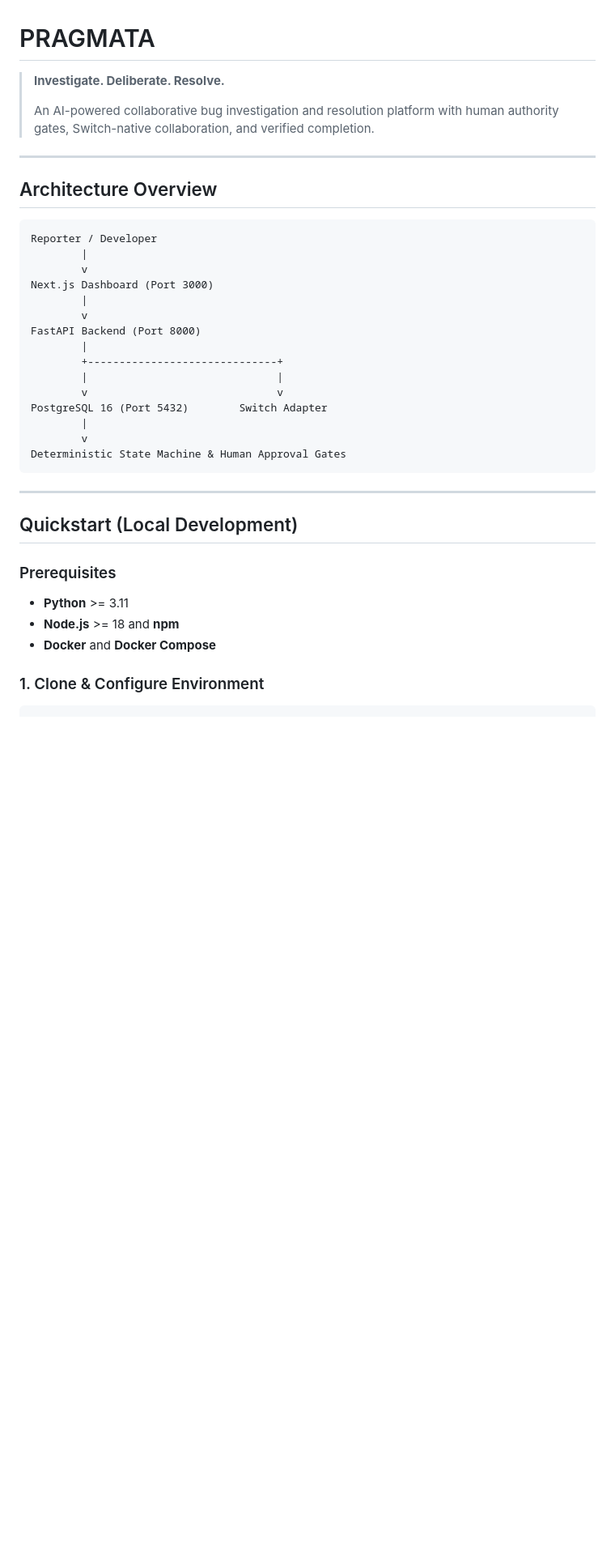
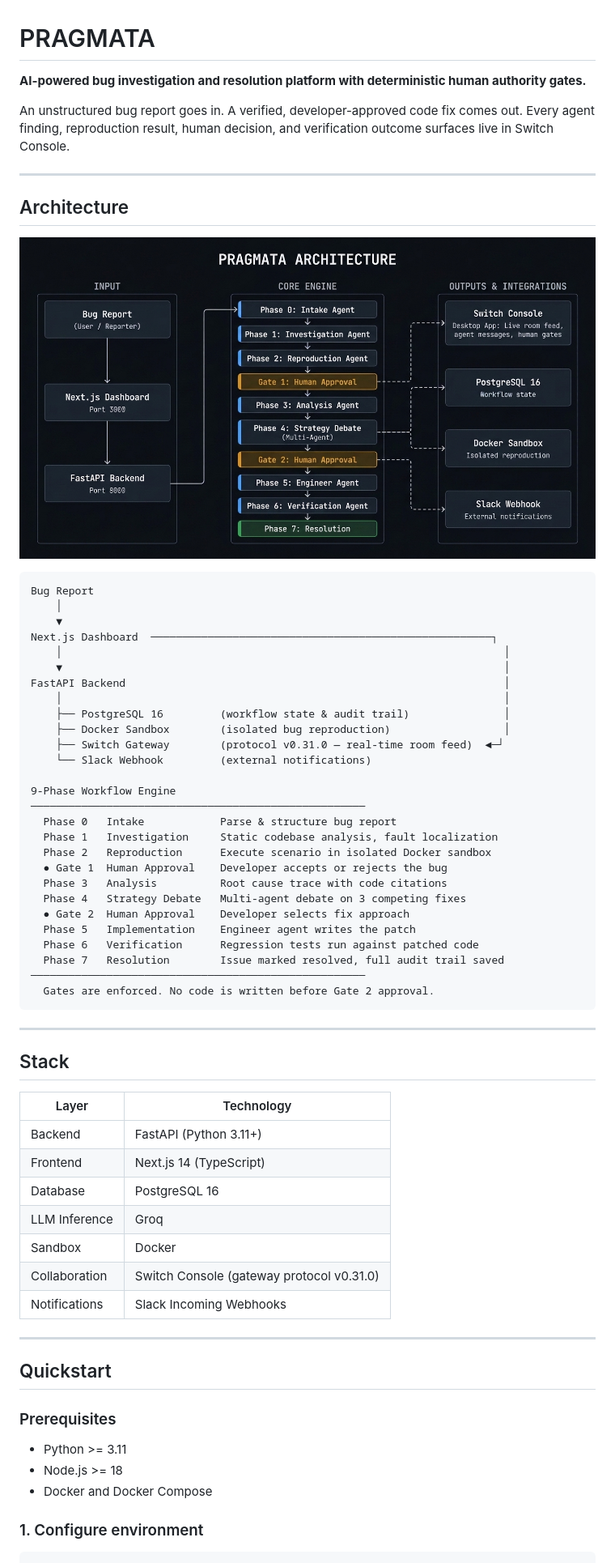
Before and after one commit to A23droid/pragmata, a Markdown page: README.md, the part around one of its changes. Shown at 81% size. Rendered like a GitHub page; pictures changed too: architecture.png (added); blank space fills up the shorter version.

Commit message:
docs: clean professional README with architecture diagram

````diff
--- a/README.md
+++ b/README.md
@@ -1,42 +1,70 @@
 # PRAGMATA
 
-> **Investigate. Deliberate. Resolve.**
->
-> An AI-powered collaborative bug investigation and resolution platform with human authority gates, Switch-native collaboration, and verified completion.
+**AI-powered bug investigation and resolution platform with deterministic human authority gates.**
+
+An unstructured bug report goes in. A verified, developer-approved code fix comes out. Every agent finding, reproduction result, human decision, and verification outcome surfaces live in Switch Console.
 
 ---
 
-## Architecture Overview
+## Architecture
 
-```text
-Reporter / Developer
-        |
-        v
-Next.js Dashboard (Port 3000)
-        |
-        v
-FastAPI Backend (Port 8000)
-        |
-        +------------------------------+
-        |                              |
-        v                              v
-PostgreSQL 16 (Port 5432)        Switch Adapter
-        |
-        v
-Deterministic State Machine & Human Approval Gates
+![PRAGMATA Architecture](./architecture.png)
+
+```
+Bug Report
+    │
+    ▼
+Next.js Dashboard  ──────────────────────────────────────────────────────┐
+    │                                                                      │
+    ▼                                                                      │
+FastAPI Backend                                                            │
+    │                                                                      │
+    ├── PostgreSQL 16         (workflow state & audit trail)               │
+    ├── Docker Sandbox        (isolated bug reproduction)                  │
+    ├── Switch Gateway        (protocol v0.31.0 — real-time room feed)  ◄─┘
+    └── Slack Webhook         (external notifications)
+
+9-Phase Workflow Engine
+─────────────────────────────────────────────────────
+  Phase 0   Intake            Parse & structure bug report
+  Phase 1   Investigation     Static codebase analysis, fault localization
+  Phase 2   Reproduction      Execute scenario in isolated Docker sandbox
+  ● Gate 1  Human Approval    Developer accepts or rejects the bug
+  Phase 3   Analysis          Root cause trace with code citations
+  Phase 4   Strategy Debate   Multi-agent debate on 3 competing fixes
+  ● Gate 2  Human Approval    Developer selects fix approach
+  Phase 5   Implementation    Engineer agent writes the patch
+  Phase 6   Verification      Regression tests run against patched code
+  Phase 7   Resolution        Issue marked resolved, full audit trail saved
+─────────────────────────────────────────────────────
+  Gates are enforced. No code is written before Gate 2 approval.
 ```
 
 ---
 
-## Quickstart (Local Development)
+## Stack
+
+| Layer | Technology |
+|---|---|
+| Backend | FastAPI (Python 3.11+) |
+| Frontend | Next.js 14 (TypeScript) |
+| Database | PostgreSQL 16 |
+| LLM Inference | Groq |
+| Sandbox | Docker |
+| Collaboration | Switch Console (gateway protocol v0.31.0) |
+| Notifications | Slack Incoming Webhooks |
+
+---
+
+## Quickstart
 
 ### Prerequisites
 
-- **Python** >= 3.11
-- **Node.js** >= 18 and **npm**
-- **Docker** and **Docker Compose**
+- Python >= 3.11
+- Node.js >= 18
+- Docker and Docker Compose
 
-### 1. Clone & Configure Environment
+### 1. Configure environment
 
 ```bash
 cp .env.example .env
````
Also changed, not shown: other parts of README.md (+63 -31 lines).
